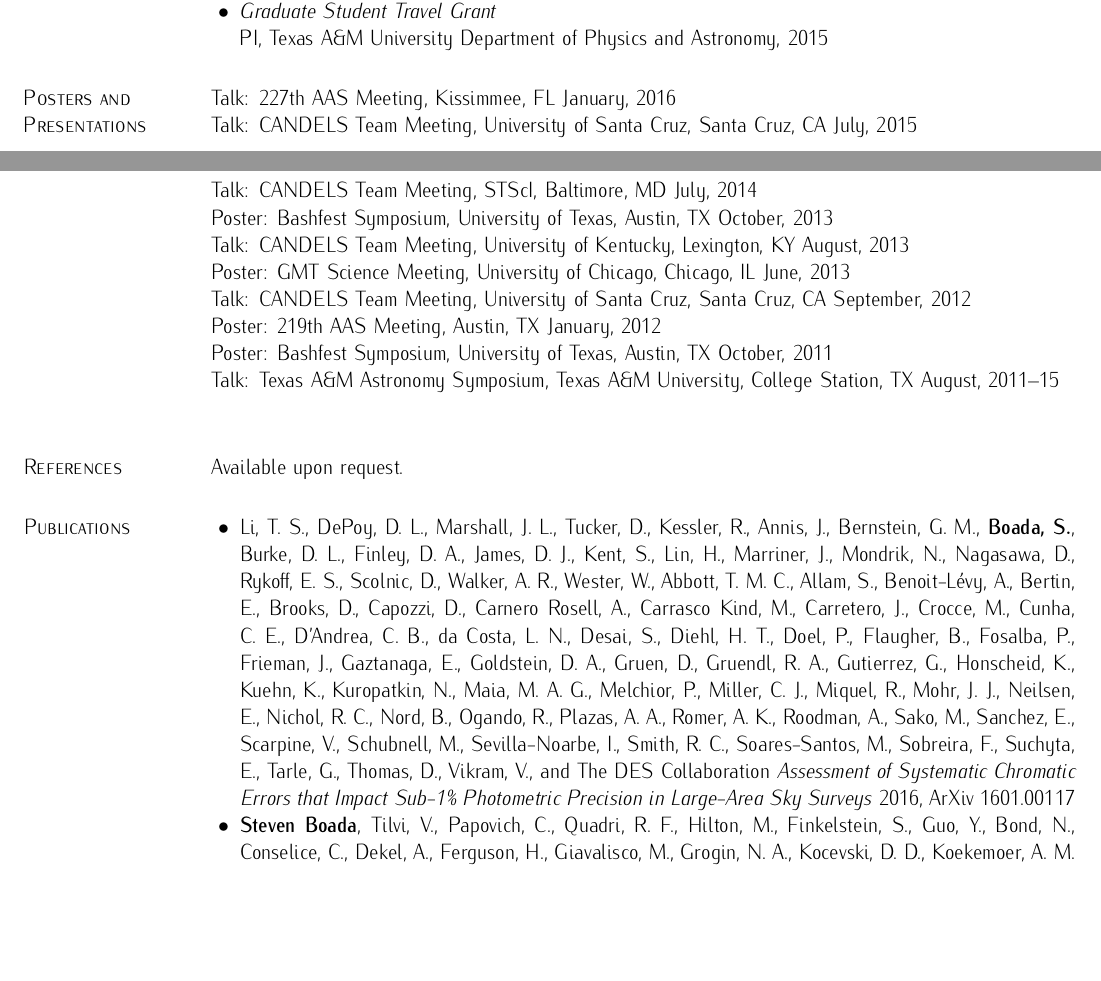
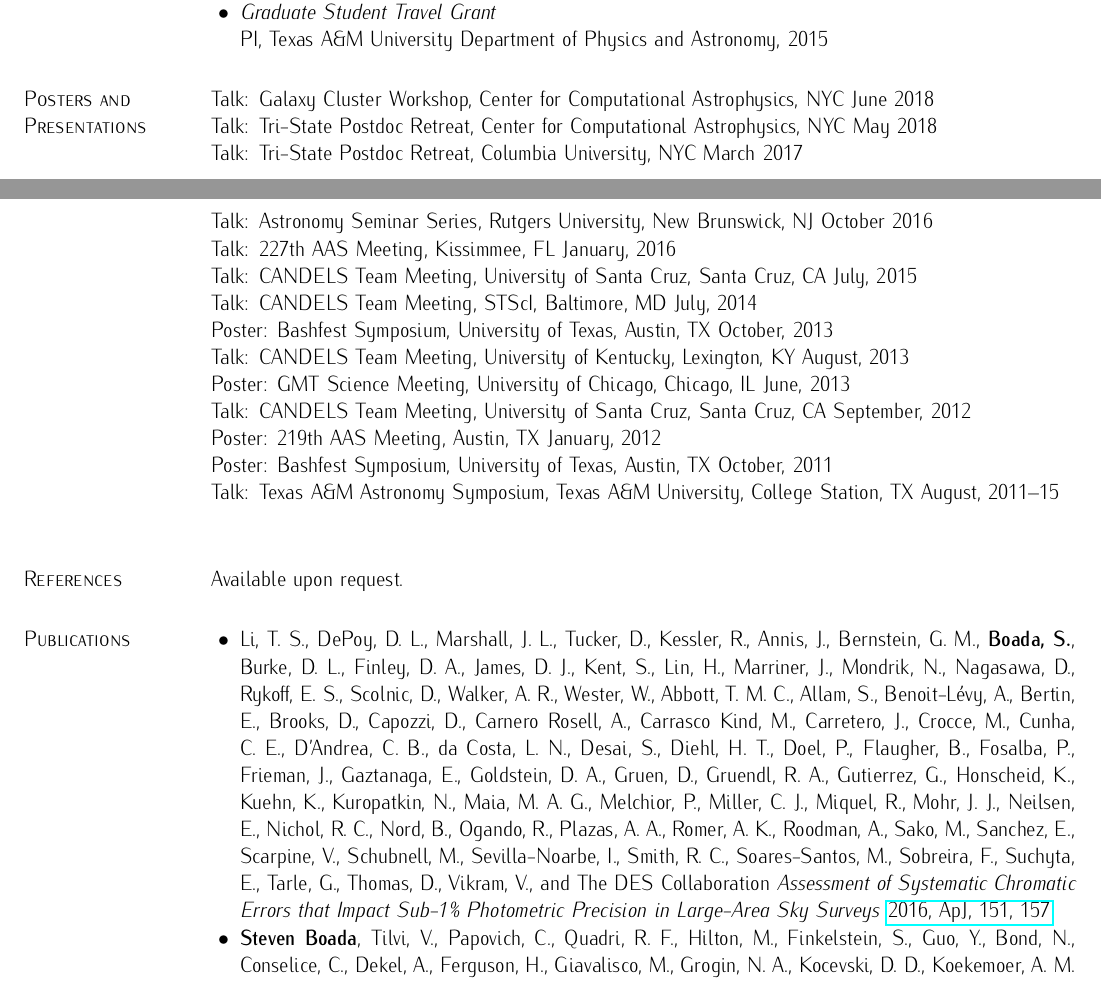
Before and after one commit to boada/cv, a LaTeX CV (boada-cv.tex): two parts of pages 2 and 3 of 3, joined at a grey line, cut so that both start at the same text, the shorter picture padded with empty space. The pictures show the PDF file boada-cv.pdf that the author committed with the source.

Commit message:
add talks

```diff
--- a/boada-cv.tex
+++ b/boada-cv.tex
@@ -178,6 +178,10 @@ Pi Sigma, President, Society of Physics Students 2006 thru 2007
 \end{list2}
 
 \section{\sc Posters and Presentations}
+Talk: Galaxy Cluster Workshop, Center for Computational Astrophysics, NYC June 2018\\
+Talk: Tri-State Postdoc Retreat, Center for Computational Astrophysics, NYC May 2018\\
+Talk: Tri-State Postdoc Retreat, Columbia University, NYC March 2017\\
+Talk: Astronomy Seminar Series, Rutgers University, New Brunswick, NJ October 2016\\
 Talk: 227th AAS Meeting, Kissimmee, FL January, 2016\\
 Talk: CANDELS Team Meeting, University of Santa Cruz, Santa Cruz, CA July, 2015\\
 Talk: CANDELS Team Meeting, STScI, Baltimore, MD July, 2014\\
@@ -206,10 +210,9 @@ Miquel, R., Mohr, J.~J., Neilsen, E., Nichol, R.~C., Nord, B., Ogando, R., Plaza
 Romer, A.~K., Roodman, A., Sako, M., Sanchez, E., Scarpine, V., Schubnell, M.,
 Sevilla-Noarbe, I., Smith, R.~C., Soares-Santos, M., Sobreira, F., Suchyta, E., Tarle, G.,
 Thomas, D., Vikram, V., and The DES Collaboration \emph{Assessment of Systematic Chromatic
-Errors that Impact Sub-1\% Photometric Precision in Large-Area Sky Surveys} 2016, ArXiv
-1601.00117
+Errors that Impact Sub-1\% Photometric Precision in Large-Area Sky Surveys} \href{http://adsabs.harvard.edu/abs/2016AJ....151..157L}{2016, ApJ, 151, 157}
 
-\item \textbf{Steven Boada}, Tilvi, V., Papovich, C., Quadri, R. F., Hilton, M., Finkelstein, S., Guo, Y., Bond, N., Conselice, C., Dekel, A., Ferguson, H., Giavalisco, M., Grogin, N. A., Kocevski, D. D., Koekemoer, A. M. and Koo, D. C. \emph{The Role of Bulge Formation in the Homogenization of Stellar Populations at $z\sim2$ as revealed by Internal Color Dispersion in CANDELS} 2015, ApJ, 803, 104
+\item \textbf{Steven Boada}, Tilvi, V., Papovich, C., Quadri, R. F., Hilton, M., Finkelstein, S., Guo, Y., Bond, N., Conselice, C., Dekel, A., Ferguson, H., Giavalisco, M., Grogin, N. A., Kocevski, D. D., Koekemoer, A. M. and Koo, D. C. \emph{The Role of Bulge Formation in the Homogenization of Stellar Populations at $z\sim2$ as revealed by Internal Color Dispersion in CANDELS} \href{http://adsabs.harvard.edu/abs/2015ApJ...803..104B}{2015, ApJ, 803, 104}
 \end{list2}
 
 \section{\sc Conference Proceedings}
```
Also changed, not shown: boada-cv.pdf, boada-cv.tex (2 more changed lines).
